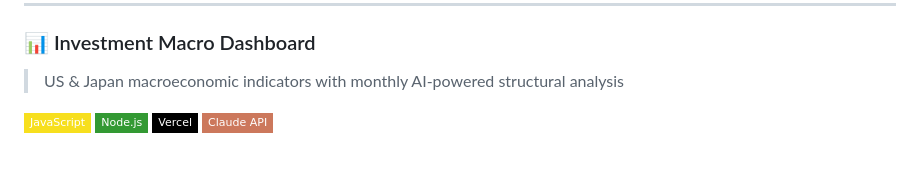
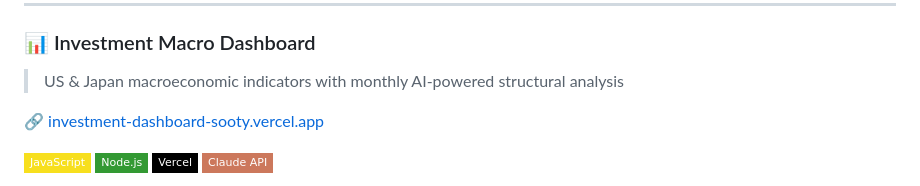
Before and after one commit to ShibaInuChan/ShibalnuChan, a Markdown page: README.md, the part around the change. Drawn GitHub-style; badges without logos; blank space fills up the shorter version.

Commit message:
Restore URL link for Investment Macro Dashboard
https://claude.ai/code/session_014kQ2kx4RQucC8purjuoNQQ

```diff
--- a/README.md
+++ b/README.md
@@ -54,6 +54,8 @@ A point system for regional communities built on Polygon. Designed from the grou
 
 ### 📊 Investment Macro Dashboard
 > US & Japan macroeconomic indicators with monthly AI-powered structural analysis
+
+🔗 [investment-dashboard-sooty.vercel.app](https://investment-dashboard-sooty.vercel.app/)
 
 ![JavaScript](https://img.shields.io/badge/JavaScript-F7DF1E?style=flat-square&logo=javascript&logoColor=black)
 ![Node.js](https://img.shields.io/badge/Node.js-339933?style=flat-square&logo=node.js&logoColor=white)
```
